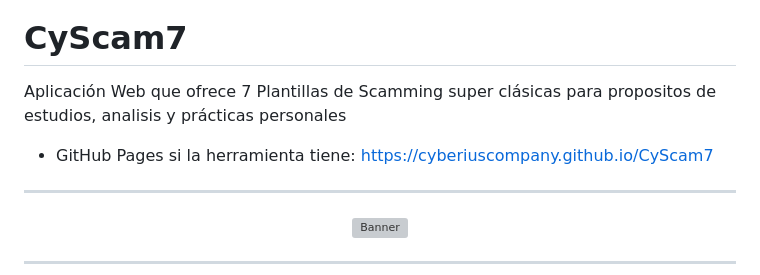
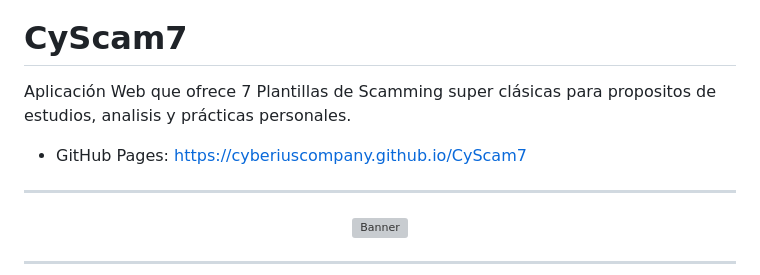
Before and after one commit to cyberiuscompany/CyScam7, a Markdown page: README.md, the part around the change. GitHub-like rendering; grey boxes are pictures that could not be loaded.

```diff
--- a/README.md
+++ b/README.md
@@ -23,9 +23,9 @@
 </p>
 
 # CyScam7
-Aplicación Web que ofrece 7 Plantillas de Scamming super clásicas para propositos de estudios, analisis y prácticas personales
+Aplicación Web que ofrece 7 Plantillas de Scamming super clásicas para propositos de estudios, analisis y prácticas personales.
 
-- GitHub Pages si la herramienta tiene: https://cyberiuscompany.github.io/CyScam7
+- GitHub Pages: https://cyberiuscompany.github.io/CyScam7
 
 ---
 
```
